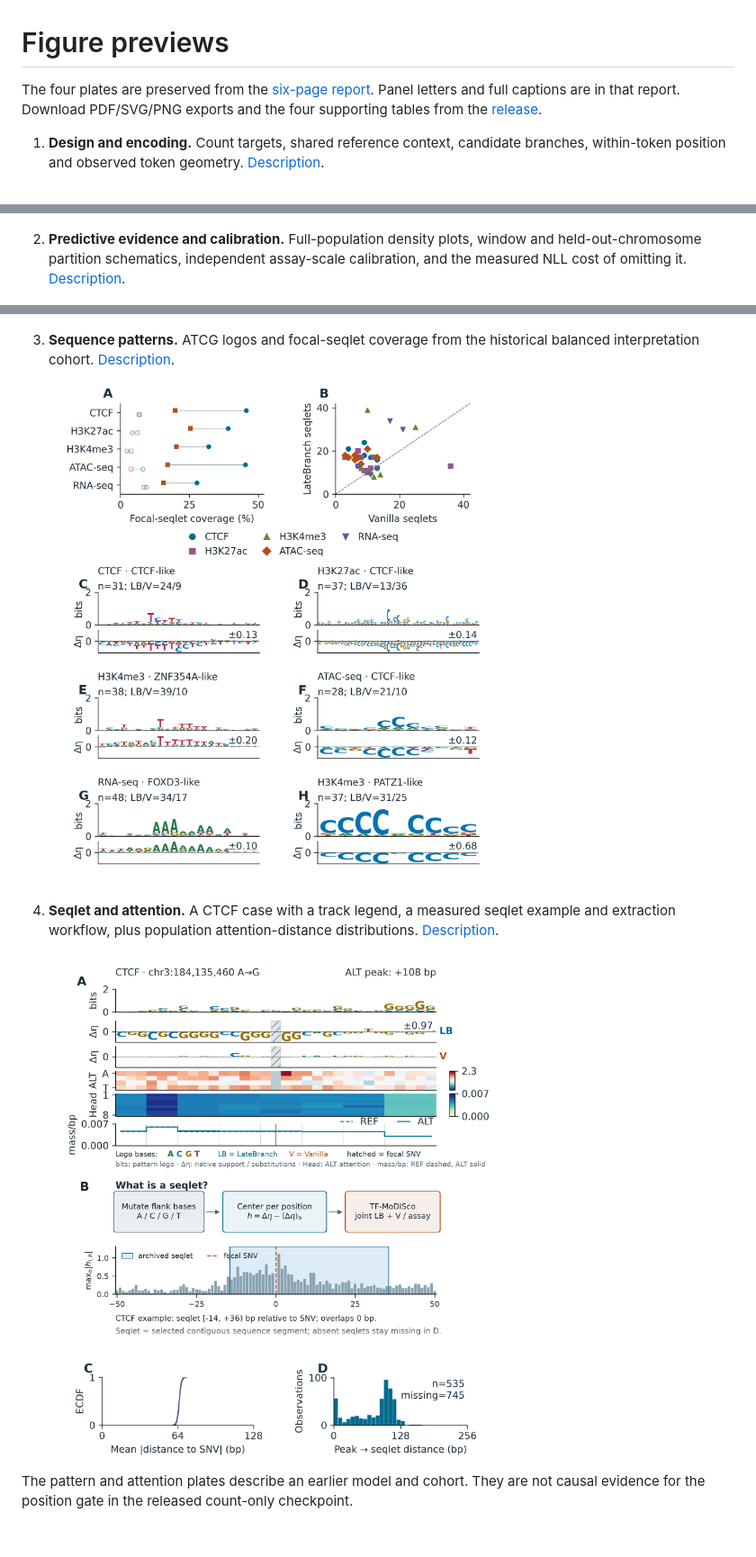
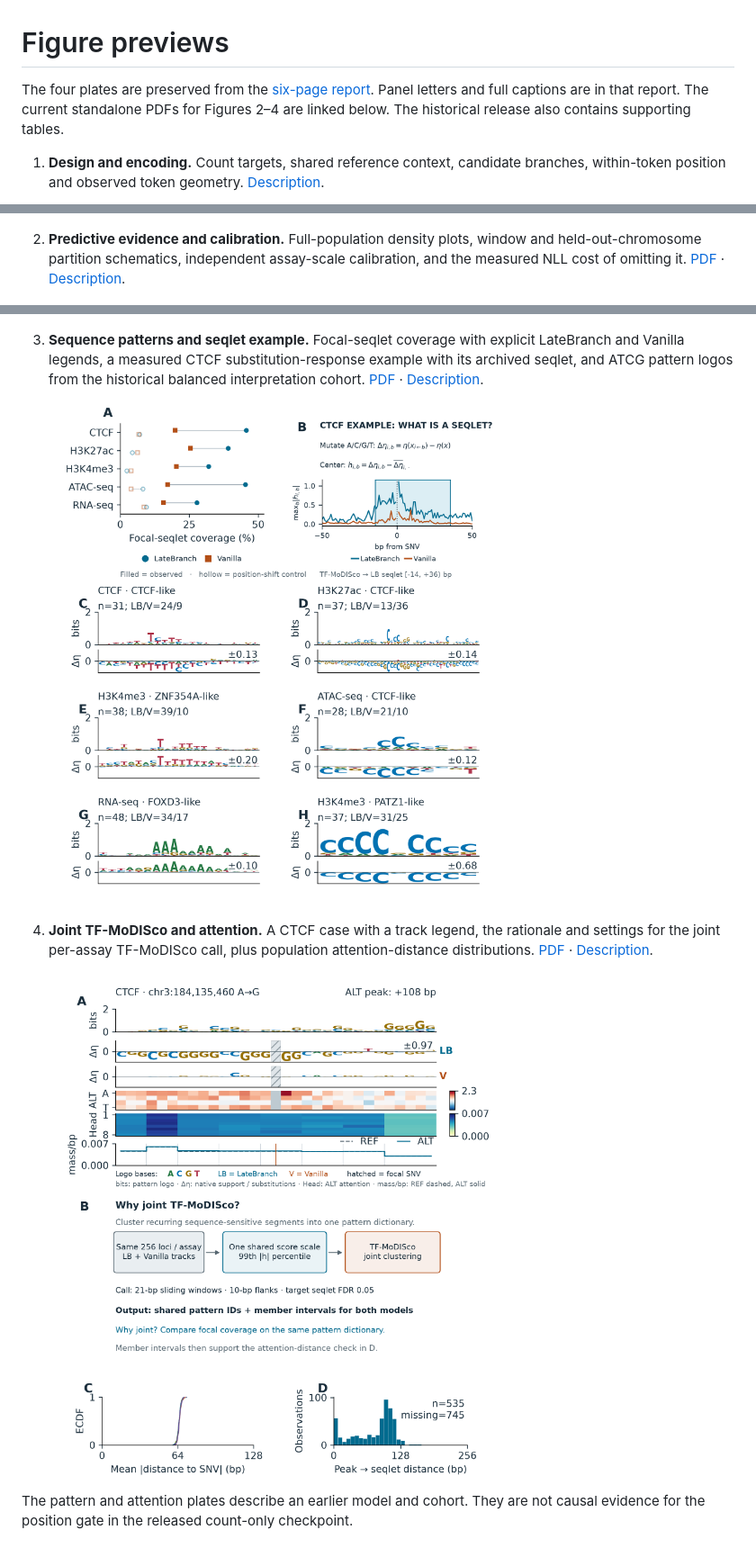
Before and after one commit to XiangqiWang77/latebranch-dnabert, a Markdown page: figures/README.md, 3 parts joined by grey strips. Shown at 90% size. Drawn GitHub-style; pictures changed too: figures/attention.png, figures/patterns.png.

Commit message:
Publish updated Figures 2–4 as standalone PDFs

```diff
--- a/figures/README.md
+++ b/figures/README.md
@@ -1,20 +1,20 @@
 # Figure previews
 
-The four plates are preserved from the [six-page report](../reports/positive.pdf). Panel letters and full captions are in that report. Download PDF/SVG/PNG exports and the four supporting tables from the [release](https://github.com/XiangqiWang77/latebranch-dnabert/releases/tag/v0.1.0).
+The four plates are preserved from the [six-page report](../reports/positive.pdf). Panel letters and full captions are in that report. The current standalone PDFs for Figures 2–4 are linked below. The historical release also contains supporting tables.
 
 1. **Design and encoding.** Count targets, shared reference context, candidate branches, within-token position and observed token geometry. [Description](overview.description.txt).
 
    ![Design and encoding](overview.png)
 
-2. **Predictive evidence and calibration.** Full-population density plots, window and held-out-chromosome partition schematics, independent assay-scale calibration, and the measured NLL cost of omitting it. [Description](prediction.description.txt).
+2. **Predictive evidence and calibration.** Full-population density plots, window and held-out-chromosome partition schematics, independent assay-scale calibration, and the measured NLL cost of omitting it. [PDF](Figure_2.pdf) · [Description](prediction.description.txt).
 
    ![Predictive evidence](prediction.png)
 
-3. **Sequence patterns.** ATCG logos and focal-seqlet coverage from the historical balanced interpretation cohort. [Description](patterns.description.txt).
+3. **Sequence patterns and seqlet example.** Focal-seqlet coverage with explicit LateBranch and Vanilla legends, a measured CTCF substitution-response example with its archived seqlet, and ATCG pattern logos from the historical balanced interpretation cohort. [PDF](Figure_3.pdf) · [Description](patterns.description.txt).
 
    ![Sequence patterns](patterns.png)
 
-4. **Seqlet and attention.** A CTCF case with a track legend, a measured seqlet example and extraction workflow, plus population attention-distance distributions. [Description](attention.description.txt).
+4. **Joint TF-MoDISco and attention.** A CTCF case with a track legend, the rationale and settings for the joint per-assay TF-MoDISco call, plus population attention-distance distributions. [PDF](Figure_4.pdf) · [Description](attention.description.txt).
 
    ![Pattern and attention alignment](attention.png)
 
```
Also changed, not shown: docs/reproduction.md (+1 -1 lines), 6 other files.
